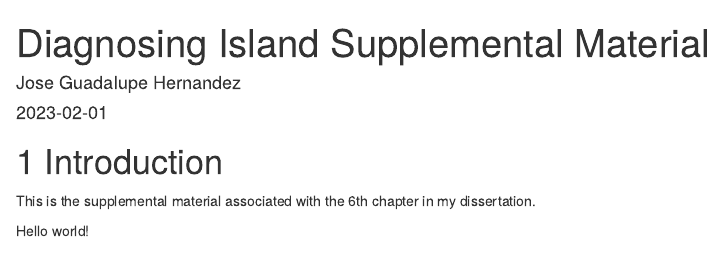
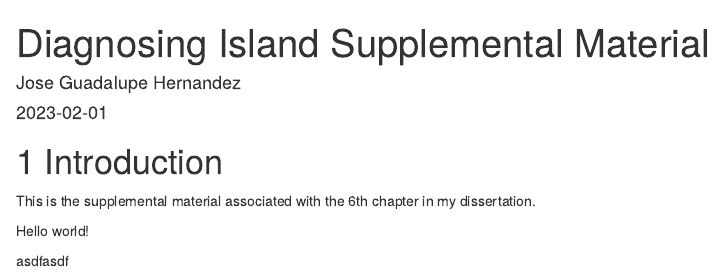
Before and after one commit to jgh9094/Diagnosing-Island-Structures, an R Markdown document (index.Rmd): the page in a window 1100 px wide, from its top. Rendered offline with R 4.5, knitr and Pandoc, with nearby package versions; drawn as R Markdown's standard HTML page in place of the format the file asks for; a font, style sheet, LaTeX package, included part or bibliography that could not be used is replaced or left out.

Commit message:
debugging

```diff
--- a/index.Rmd
+++ b/index.Rmd
@@ -21,3 +21,5 @@ knitr::opts_chunk$set(echo = TRUE)
 This is the supplemental material associated with the 6th chapter in my dissertation.
 
 Hello world!
+
+asdfasdf
```
